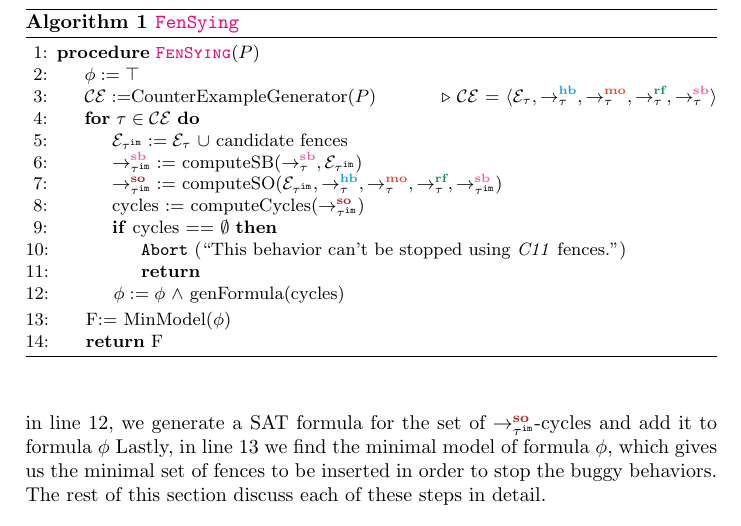
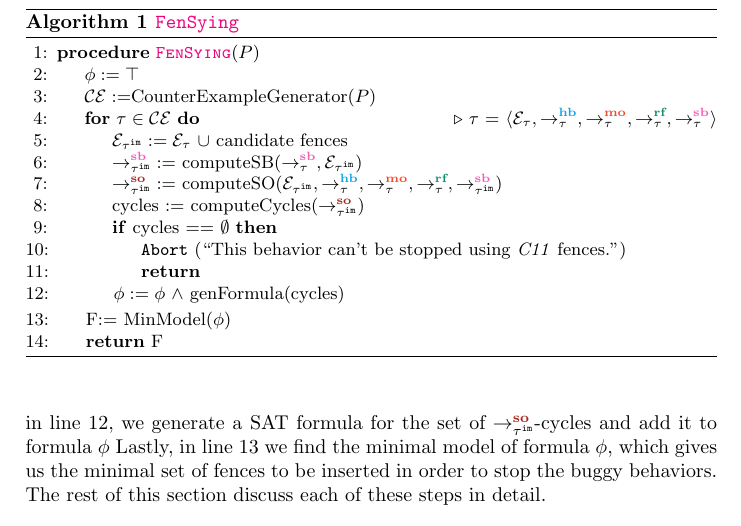
Before and after one commit to theishita/c11-fences, a LaTeX thesis (paper/main.tex, which reads paper/section/methodology.tex): part of page 6 of 20, cut so that both start at the same text. Compiled offline with pdfLaTeX.

Commit message:
temp commit

```diff
--- a/paper/section/methodology.tex
+++ b/paper/section/methodology.tex
@@ -64,8 +64,8 @@ placement to stop the buggy execution. We find the minimal satisfying assignment
 	\begin{algorithmic}[1]
 		\Procedure{\ourtechnique}{$ P $}
 		\State $\phi := \top$
-		\State $ \mathcal{CE} := $CounterExampleGenerator($P$)\Comment{$\mathcal{CE}$ = $ \langle \events_\tau, \setHB, \setMO, \setRF, \setSB  \rangle $}
-		\For{$ \tau \in \mathcal{CE} $}
+		\State $ \mathcal{CE} := $CounterExampleGenerator($P$)
+		\For{$ \tau \in \mathcal{CE} $}\Comment{$\tau$ = $ \langle \events_\tau, \setHB, \setMO, \setRF, \setSB  \rangle $}
 			\State $ \events_{\im{\tau}} := \events_\tau\ \union $ candidate fences
 			\State $ \seqb{\im{\tau}}{}{} := $ computeSB($\setSB, \events_{\im{\tau}}$) \State $ \so{\tau^{\mathtt{im}}}{}{} := $ computeSO($\events_{\im{\tau}}, \setHB, \setMO, \setRF, \seqb{\im{\tau}}{}{}$)
 			\State cycles := computeCycles($ \so{\im{\tau}}{}{} $)
```
